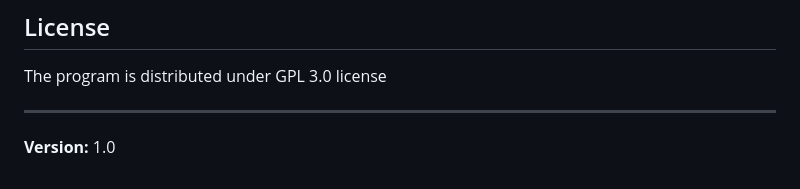
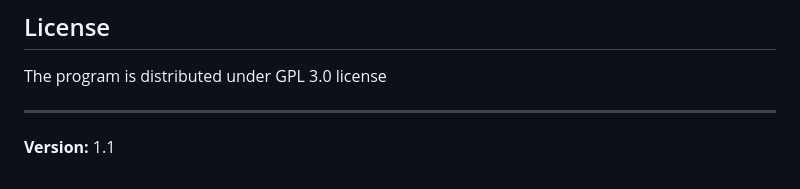
Before and after one commit to smalinin/Trade-Simulator, a Markdown page: README.md, the part around the change. GitHub-like rendering.

```diff
--- a/README.md
+++ b/README.md
@@ -495,4 +495,4 @@ The program is distributed under GPL 3.0 license
 
 ---
 
-**Version:** 1.0
+**Version:** 1.1
```
